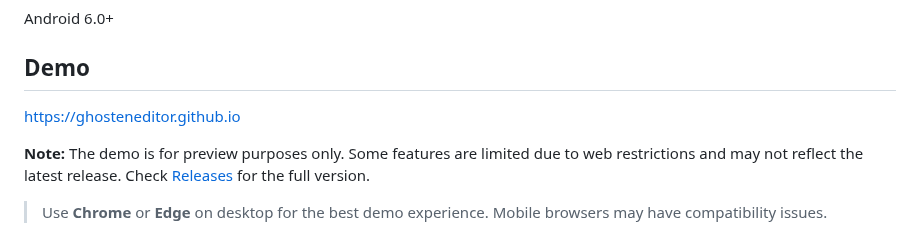
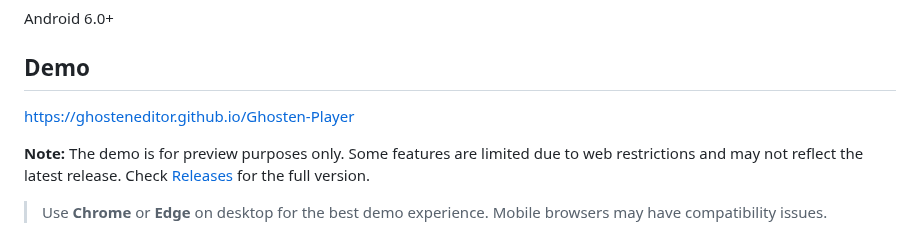
Before and after one commit to GhostenEditor/Ghosten-Player, a Markdown page: README_EN.md, the part around the change. Rendered like a GitHub page.

```diff
--- a/README_EN.md
+++ b/README_EN.md
@@ -82,7 +82,7 @@ Download the latest version from [Releases](https://github.com/GhostenEditor/Gho
 Android 6.0+
 
 ## Demo
-[https://ghosteneditor.github.io](https://ghosteneditor.github.io)
+[https://ghosteneditor.github.io/Ghosten-Player](https://ghosteneditor.github.io/Ghosten-Player)
 
 **Note:** The demo is for preview purposes only. Some features are limited due to web restrictions and may not reflect the latest release. Check [Releases](https://github.com/GhostenEditor/Ghosten-Player/releases/latest) for the full version.
 
```
Also changed, not shown: README.md (+1 -1 lines).
